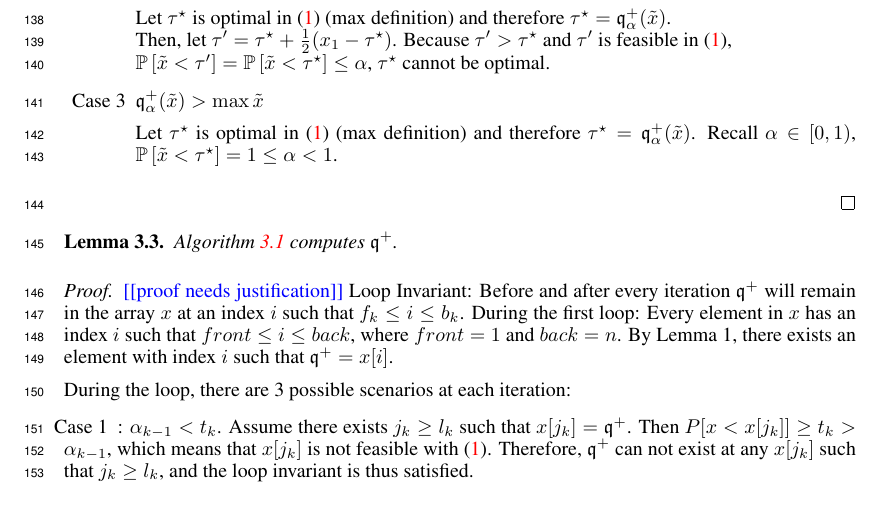
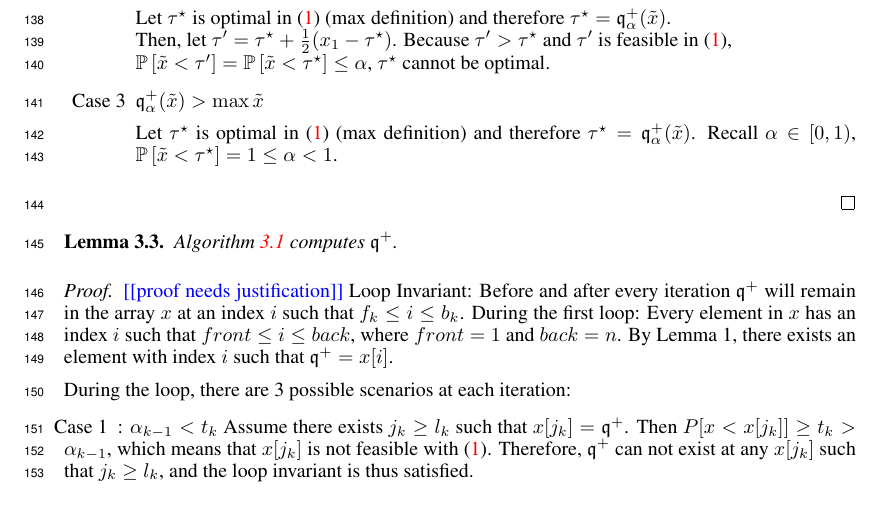
Before and after one commit to GersiD/FastCVaR, a LaTeX paper (main.tex): part of page 5 of 14, cut so that both start at the same text. Compiled offline with pdfLaTeX.

Commit message:
Update on Overleaf.

```diff
--- a/main.tex
+++ b/main.tex
@@ -331,7 +331,7 @@ During the first loop: Every element in $x$ has an index $i$ such that $ front \
 
 During the loop, there are 3 possible scenarios at each iteration:
 
-\item[Case 1]: $\alpha_{k-1} < t_k$.
+\item[Case 1]: $\alpha_{k-1} < t_k$
 Assume there exists $j_k \geq l_k$ such that $x[j_k]=\quant^+$. Then $P[x < x[j_k]] \geq t_k > \alpha_{k - 1}$, which means that $x[j_k]$ is not feasible with \eqref{eq:var-definition}. Therefore, $\quant^+$ can not exist at any $x[j_k]$ such that $j_k\geq l_k$, and the loop invariant is thus satisfied.
 
 
```
